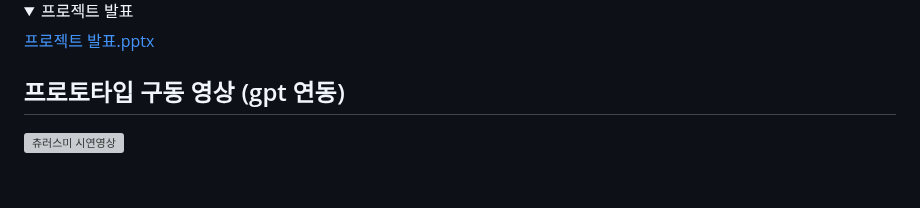
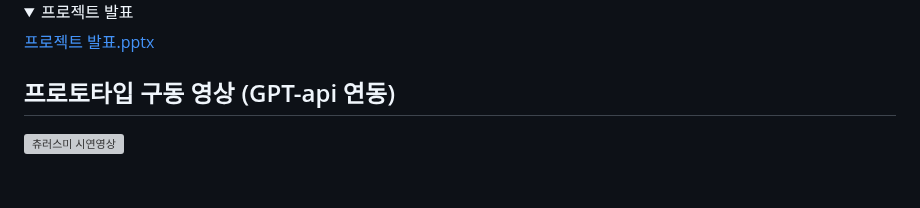
Before and after one commit to whynotsw-camp/wh07-1st-Pisamo, a Markdown page: README.md, the part around the change. GitHub-like rendering; folded sections open; grey boxes are pictures that could not be loaded.

Commit message:
README.md 업데이트

```diff
--- a/README.md
+++ b/README.md
@@ -119,7 +119,7 @@ LG U+ Why Not SW Camp 7기 피사모  프로젝트 1 레포지토리 입니다.
 
 </details>
 
-## 프로토타입 구동 영상 (gpt 연동)
+## 프로토타입 구동 영상 (GPT-api 연동)
 [![츄러스미 시연영상](https://img.youtube.com/vi/K_wrcCBADBs/0.jpg)](https://youtu.be/K_wrcCBADBs)
 
   <br>
```
